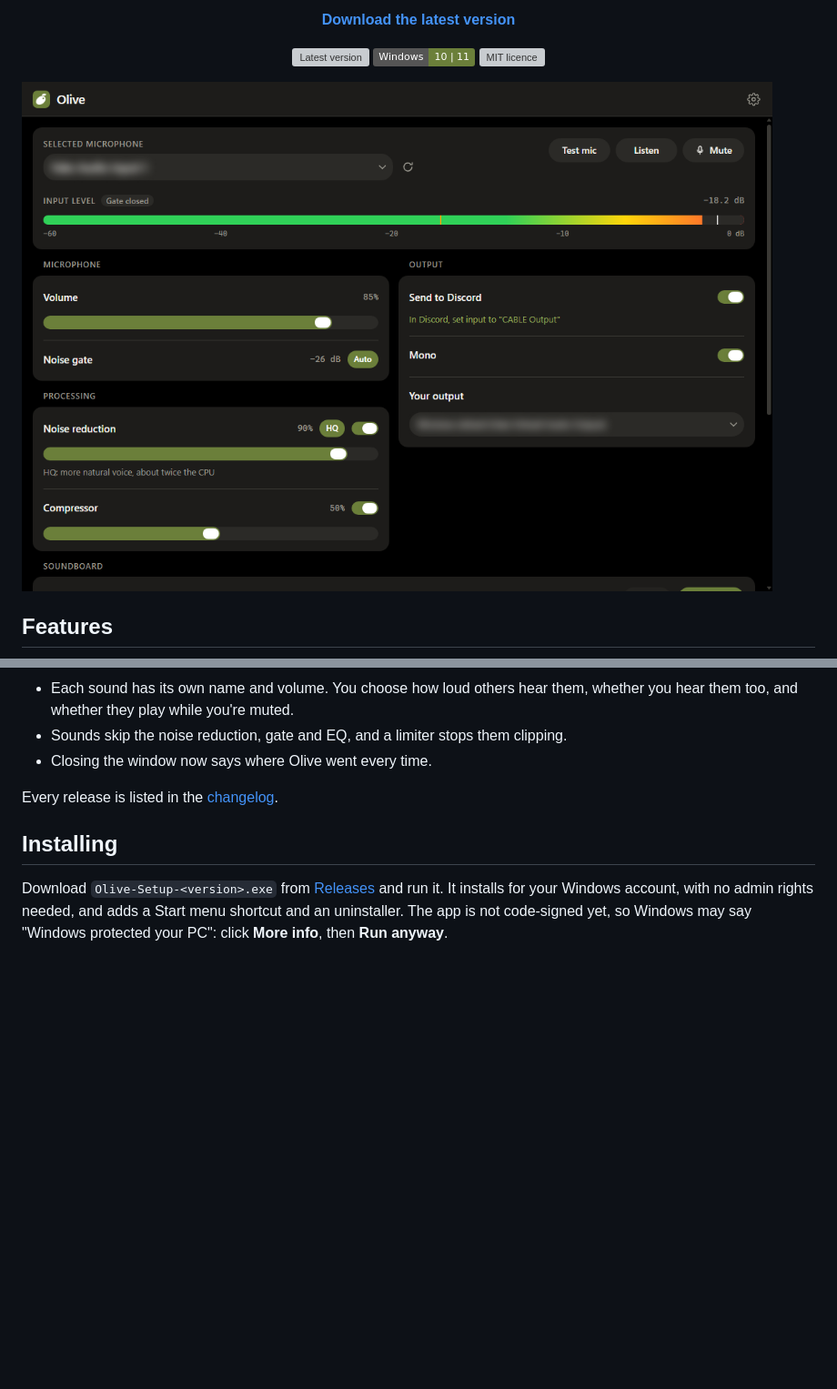
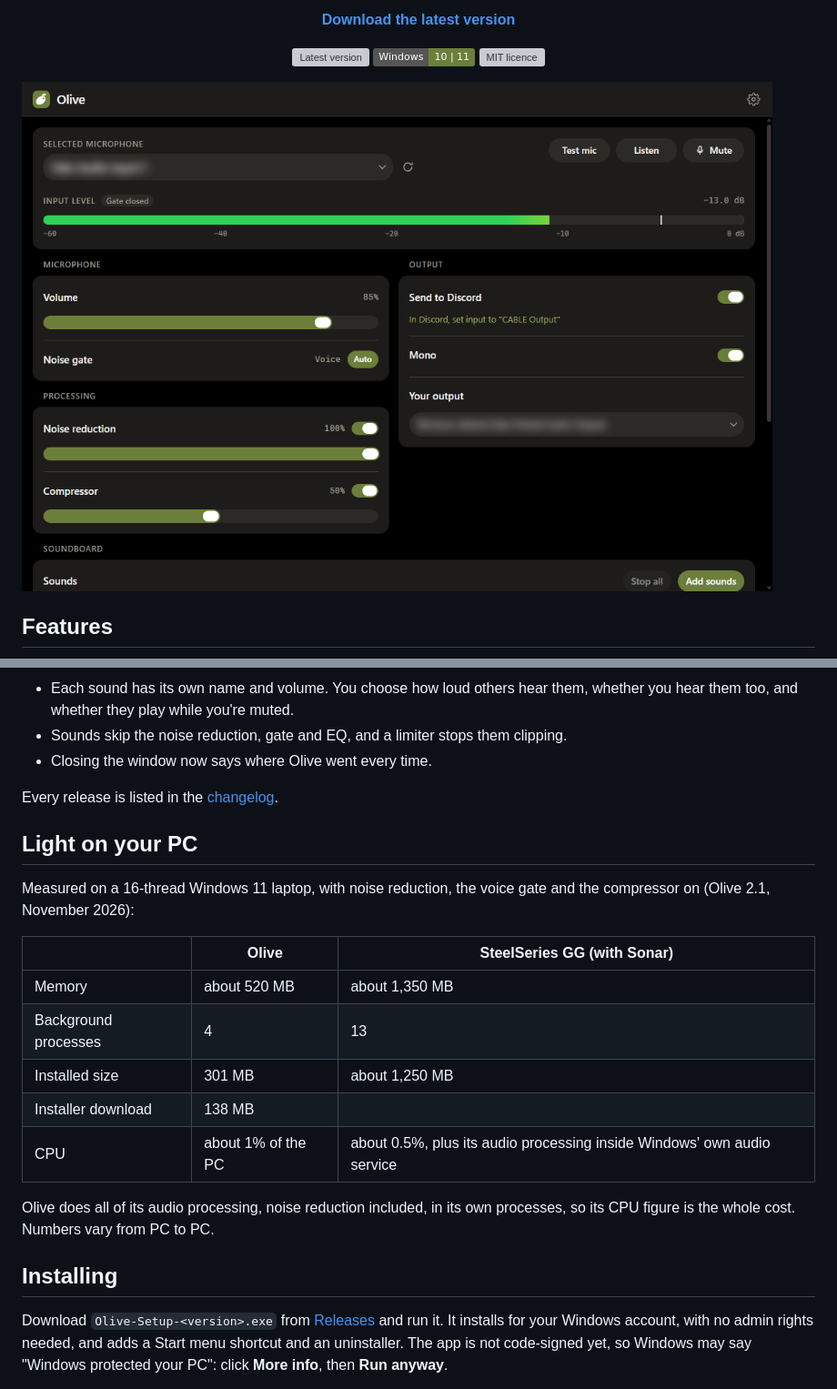
Before and after one commit to Zaytoonic/Olive, a Markdown page: README.md, 2 parts joined by grey strips. Shown at 91% size. Drawn GitHub-style; pictures changed too: docs/screenshot.png; badges without logos; blank space fills up the shorter version; grey boxes are pictures that could not be loaded.

Commit message:
Front page for 2.1: new screenshots, how light Olive is, and a build check on GitHub

```diff
--- a/README.md
+++ b/README.md
@@ -47,6 +47,19 @@
 - Closing the window now says where Olive went every time.
 
 Every release is listed in the [changelog](CHANGELOG.md).
+
+## Light on your PC
+Measured on a 16-thread Windows 11 laptop, with noise reduction, the voice gate and the compressor on (Olive 2.1, November 2026):
+
+| | Olive | SteelSeries GG (with Sonar) |
+|---|---|---|
+| Memory | about 520 MB | about 1,350 MB |
+| Background processes | 4 | 13 |
+| Installed size | 301 MB | about 1,250 MB |
+| Installer download | 138 MB | |
+| CPU | about 1% of the PC | about 0.5%, plus its audio processing inside Windows' own audio service |
+
+Olive does all of its audio processing, noise reduction included, in its own processes, so its CPU figure is the whole cost. Numbers vary from PC to PC.
 
 ## Installing
 Download `Olive-Setup-<version>.exe` from [Releases](https://github.com/Zaytoonic/Olive/releases/latest) and run it. It installs for your Windows account, with no admin rights needed, and adds a Start menu shortcut and an uninstaller. The app is not code-signed yet, so Windows may say "Windows protected your PC": click **More info**, then **Run anyway**.
```
Also changed, not shown: docs/settings.png, 1 other file.
